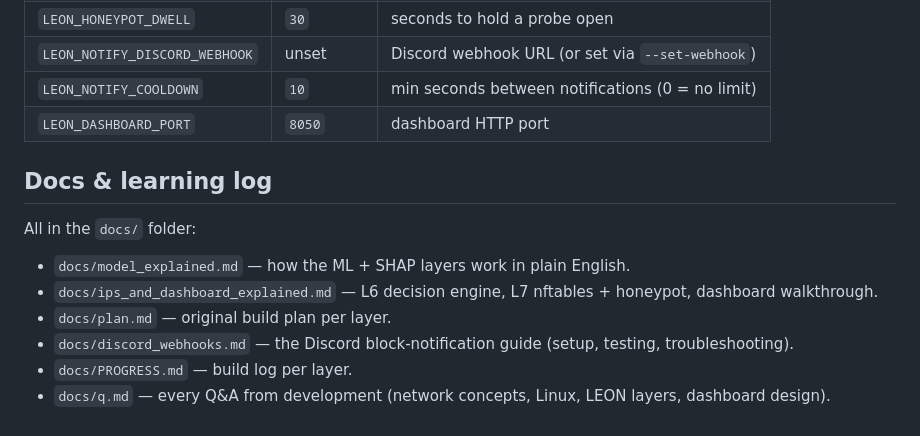
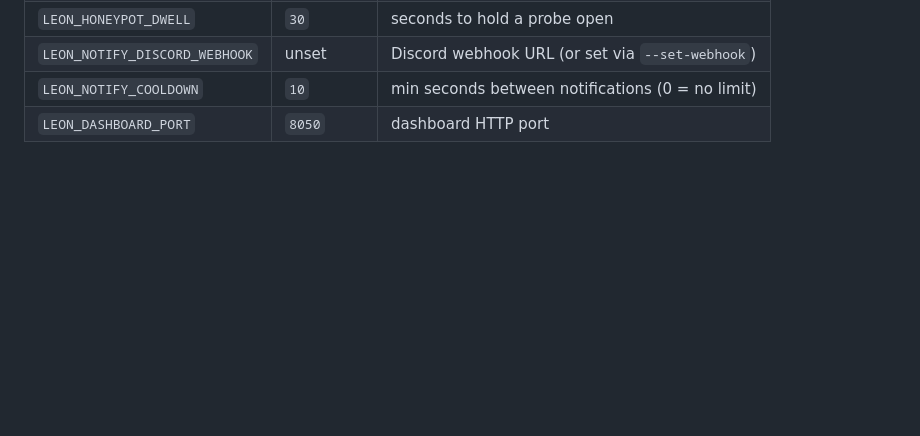
Before and after one commit to Maneesh081/LEON, a Markdown page: README.md, the part around the change. GitHub-like rendering; blank space fills up the shorter version.

```diff
--- a/README.md
+++ b/README.md
@@ -203,14 +203,3 @@ pre-trained `best_model.joblib` is committed to the repo.
 | `LEON_NOTIFY_DISCORD_WEBHOOK` | unset | Discord webhook URL (or set via `--set-webhook`) |
 | `LEON_NOTIFY_COOLDOWN` | `10` | min seconds between notifications (0 = no limit) |
 | `LEON_DASHBOARD_PORT` | `8050` | dashboard HTTP port |
-
-## Docs & learning log
-
-All in the `docs/` folder:
-
-- `docs/model_explained.md` — how the ML + SHAP layers work in plain English.
-- `docs/ips_and_dashboard_explained.md` — L6 decision engine, L7 nftables + honeypot, dashboard walkthrough.
-- `docs/plan.md` — original build plan per layer.
-- `docs/discord_webhooks.md` — the Discord block-notification guide (setup, testing, troubleshooting).
-- `docs/PROGRESS.md` — build log per layer.
-- `docs/q.md` — every Q&A from development (network concepts, Linux, LEON layers, dashboard design).
```
